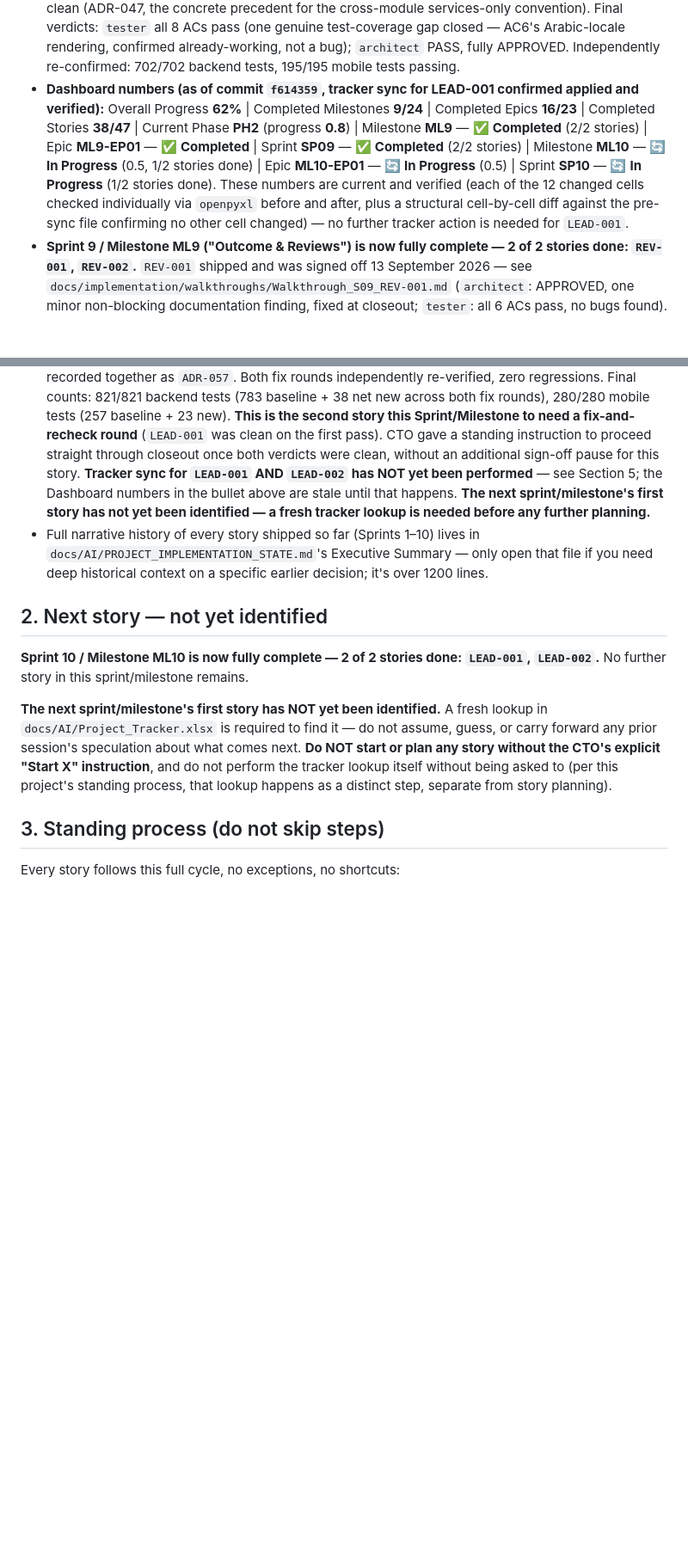
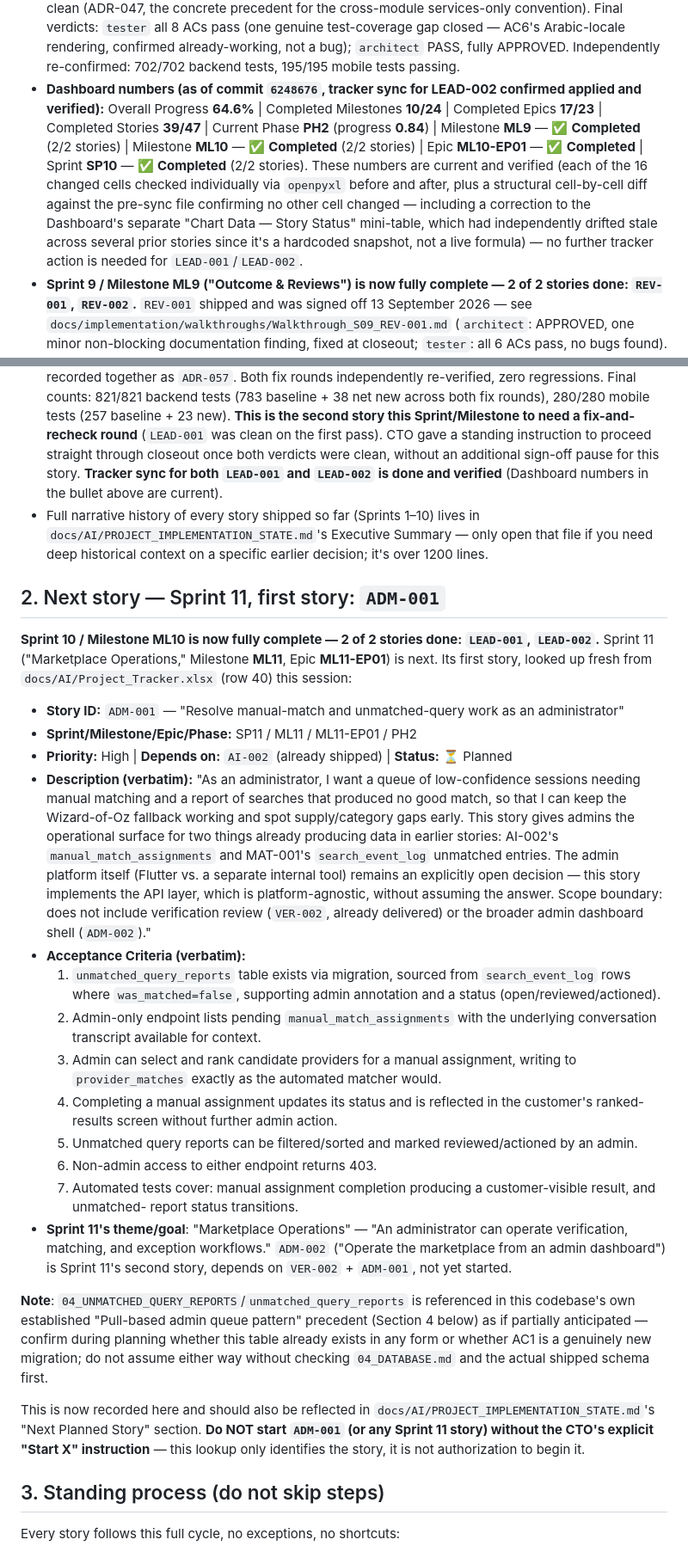
Before and after one commit to mycommunity1991/aibusinessdirectry, a Markdown page: docs/AI/SESSION_HANDOFF.md, 2 parts joined by grey strips. Shown at 86% size. Rendered like a GitHub page; blank space fills up the shorter version.

```diff
--- a/docs/AI/SESSION_HANDOFF.md
+++ b/docs/AI/SESSION_HANDOFF.md
@@ -32,14 +30,15 @@ LEAD-001; docs closeout `8358551`; docstring fix `8e987c3`; backend `e05747b`, f
   for the cross-module services-only convention). Final verdicts: `tester` all 8 ACs pass (one genuine
   test-coverage gap closed — AC6's Arabic-locale rendering, confirmed already-working, not a bug); `architect`
   PASS, fully APPROVED. Independently re-confirmed: 702/702 backend tests, 195/195 mobile tests passing.
-- **Dashboard numbers (as of commit `f614359`, tracker sync for LEAD-001 confirmed applied and verified):**
-  Overall Progress **62%** | Completed Milestones **9/24** | Completed Epics **16/23** | Completed Stories
-  **38/47** | Current Phase **PH2** (progress **0.8**) | Milestone **ML9** — ✅ **Completed** (2/2 stories) |
-  Epic **ML9-EP01** — ✅ **Completed** | Sprint **SP09** — ✅ **Completed** (2/2 stories) | Milestone **ML10** —
-  🔄 **In Progress** (0.5, 1/2 stories done) | Epic **ML10-EP01** — 🔄 **In Progress** (0.5) | Sprint **SP10** —
-  🔄 **In Progress** (1/2 stories done). These numbers are current and verified (each of the 12 changed cells
-  checked individually via `openpyxl` before and after, plus a structural cell-by-cell diff against the
-  pre-sync file confirming no other cell changed) — no further tracker action is needed for `LEAD-001`.
+- **Dashboard numbers (as of commit `6248676`, tracker sync for LEAD-002 confirmed applied and verified):**
+  Overall Progress **64.6%** | Completed Milestones **10/24** | Completed Epics **17/23** | Completed Stories
+  **39/47** | Current Phase **PH2** (progress **0.84**) | Milestone **ML9** — ✅ **Completed** (2/2 stories) |
+  Milestone **ML10** — ✅ **Completed** (2/2 stories) | Epic **ML10-EP01** — ✅ **Completed** | Sprint **SP10** —
+  ✅ **Completed** (2/2 stories). These numbers are current and verified (each of the 16 changed cells checked
+  individually via `openpyxl` before and after, plus a structural cell-by-cell diff against the pre-sync file
+  confirming no other cell changed — including a correction to the Dashboard's separate "Chart Data — Story
+  Status" mini-table, which had independently drifted stale across several prior stories since it's a hardcoded
+  snapshot, not a live formula) — no further tracker action is needed for `LEAD-001`/`LEAD-002`.
 - **Sprint 9 / Milestone ML9 ("Outcome & Reviews") is now fully complete — 2 of 2 stories done: `REV-001`,
   `REV-002`.** `REV-001` shipped and was signed off 13 September 2026 — see
   `docs/implementation/walkthroughs/Walkthrough_S09_REV-001.md` (`architect`: APPROVED, one minor non-blocking
@@ -109,24 +108,54 @@ LEAD-001; docs closeout `8358551`; docstring fix `8e987c3`; backend `e05747b`, f
   counts: 821/821 backend tests (783 baseline + 38 net new across both fix rounds), 280/280 mobile tests (257
   baseline + 23 new). **This is the second story this Sprint/Milestone to need a fix-and-recheck round**
   (`LEAD-001` was clean on the first pass). CTO gave a standing instruction to proceed straight through closeout
-  once both verdicts were clean, without an additional sign-off pause for this story. **Tracker sync for
-  `LEAD-001` AND `LEAD-002` has NOT yet been performed** — see Section 5; the Dashboard numbers in the bullet
-  above are stale until that happens. **The next sprint/milestone's first story has not yet been identified —
-  a fresh tracker lookup is needed before any further planning.**
+  once both verdicts were clean, without an additional sign-off pause for this story. **Tracker sync for both
+  `LEAD-001` and `LEAD-002` is done and verified** (Dashboard numbers in the bullet above are current).
 - Full narrative history of every story shipped so far (Sprints 1–10) lives in
   `docs/AI/PROJECT_IMPLEMENTATION_STATE.md`'s Executive Summary — only open that file if you need deep
   historical context on a specific earlier decision; it's over 1200 lines.
 
-## 2. Next story — not yet identified
+## 2. Next story — Sprint 11, first story: `ADM-001`
 
-**Sprint 10 / Milestone ML10 is now fully complete — 2 of 2 stories done: `LEAD-001`, `LEAD-002`.** No further
-story in this sprint/milestone remains.
+**Sprint 10 / Milestone ML10 is now fully complete — 2 of 2 stories done: `LEAD-001`, `LEAD-002`.** Sprint 11
+("Marketplace Operations," Milestone **ML11**, Epic **ML11-EP01**) is next. Its first story, looked up fresh
+from `docs/AI/Project_Tracker.xlsx` (row 40) this session:
 
-**The next sprint/milestone's first story has NOT yet been identified.** A fresh lookup in
-`docs/AI/Project_Tracker.xlsx` is required to find it — do not assume, guess, or carry forward any prior
-session's speculation about what comes next. **Do NOT start or plan any story without the CTO's explicit
-"Start X" instruction**, and do not perform the tracker lookup itself without being asked to (per this
-project's standing process, that lookup happens as a distinct step, separate from story planning).
+- **Story ID:** `ADM-001` — "Resolve manual-match and unmatched-query work as an administrator"
+- **Sprint/Milestone/Epic/Phase:** SP11 / ML11 / ML11-EP01 / PH2
+- **Priority:** High | **Depends on:** `AI-002` (already shipped) | **Status:** ⏳ Planned
+- **Description (verbatim):** "As an administrator, I want a queue of low-confidence sessions needing manual
+  matching and a report of searches that produced no good match, so that I can keep the Wizard-of-Oz fallback
+  working and spot supply/category gaps early. This story gives admins the operational surface for two things
+  already producing data in earlier stories: AI-002's `manual_match_assignments` and MAT-001's `search_event_log`
+  unmatched entries. The admin platform itself (Flutter vs. a separate internal tool) remains an explicitly open
+  decision — this story implements the API layer, which is platform-agnostic, without assuming the answer.
+  Scope boundary: does not include verification review (`VER-002`, already delivered) or the broader admin
+  dashboard shell (`ADM-002`)."
+- **Acceptance Criteria (verbatim):**
+  1. `unmatched_query_reports` table exists via migration, sourced from `search_event_log` rows where
+     `was_matched=false`, supporting admin annotation and a status (open/reviewed/actioned).
+  2. Admin-only endpoint lists pending `manual_match_assignments` with the underlying conversation transcript
+     available for context.
+  3. Admin can select and rank candidate providers for a manual assignment, writing to `provider_matches` exactly
+     as the automated matcher would.
+  4. Completing a manual assignment updates its status and is reflected in the customer's ranked-results screen
+     without further admin action.
+  5. Unmatched query reports can be filtered/sorted and marked reviewed/actioned by an admin.
+  6. Non-admin access to either endpoint returns 403.
+  7. Automated tests cover: manual assignment completion producing a customer-visible result, and unmatched-
+     report status transitions.
+- **Sprint 11's theme/goal**: "Marketplace Operations" — "An administrator can operate verification, matching,
+  and exception workflows." `ADM-002` ("Operate the marketplace from an admin dashboard") is Sprint 11's second
+  story, depends on `VER-002` + `ADM-001`, not yet started.
+
+**Note**: `04_UNMATCHED_QUERY_REPORTS`/`unmatched_query_reports` is referenced in this codebase's own established
+"Pull-based admin queue pattern" precedent (Section 4 below) as if partially anticipated — confirm during
+planning whether this table already exists in any form or whether AC1 is a genuinely new migration; do not
+assume either way without checking `04_DATABASE.md` and the actual shipped schema first.
+
+This is now recorded here and should also be reflected in `docs/AI/PROJECT_IMPLEMENTATION_STATE.md`'s "Next
+Planned Story" section. **Do NOT start `ADM-001` (or any Sprint 11 story) without the CTO's explicit "Start X"
+instruction** — this lookup only identifies the story, it is not authorization to begin it.
 
 ## 3. Standing process (do not skip steps)
 
```
Also changed, not shown: other parts of docs/AI/SESSION_HANDOFF.md (+8 -11 lines), docs/AI/PROJECT_IMPLEMENTATION_STATE.md (+29 -7 lines).
